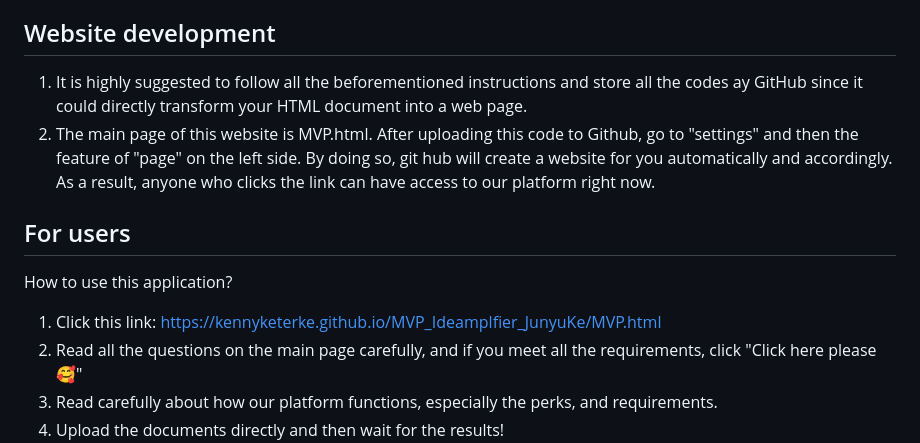
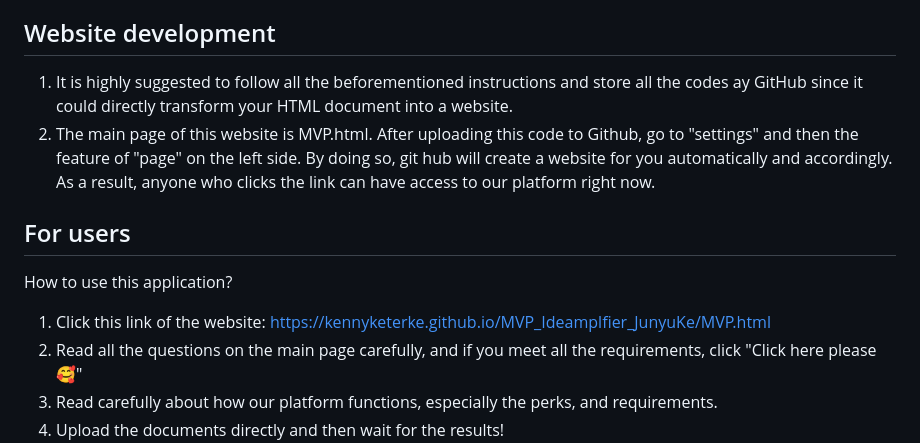
Before and after one commit to KennyKeterKe/IDEA, a Markdown page: README.md, the part around the change. Drawn GitHub-style.

```diff
--- a/README.md
+++ b/README.md
@@ -47,13 +47,13 @@ To run the Ideamplifier MVP, ensure you have the following installed:
 8. After the picture is uploaded successfully, the web page where the platform decides whether or not to certify the picture will be shown, and the professionals of the website will be able to make a choice on whether or not to give a certification to the uploaded picture.
 
 ## Website development
-1. It is highly suggested to follow all the beforementioned instructions and store all the codes ay GitHub since it could directly transform your HTML document into a web page.
+1. It is highly suggested to follow all the beforementioned instructions and store all the codes ay GitHub since it could directly transform your HTML document into a website.
 2. The main page of this website is MVP.html. After uploading this code to Github, go to "settings" and then the feature of "page" on the left side. By doing so, git hub will create a website for you automatically and accordingly. As a result, anyone who clicks the link can have access to our platform right now.
 
 ## For users
 How to use this application?
 
-1. Click this link:  https://kennyketerke.github.io/MVP_Ideamplfier_JunyuKe/MVP.html
+1. Click this link of the website:  https://kennyketerke.github.io/MVP_Ideamplfier_JunyuKe/MVP.html
 2. Read all the questions on the main page carefully, and if you meet all the requirements, click "Click here please🥰"
 3. Read carefully about how our platform functions, especially the perks, and requirements.
 4. Upload the documents directly and then wait for the results!
```
